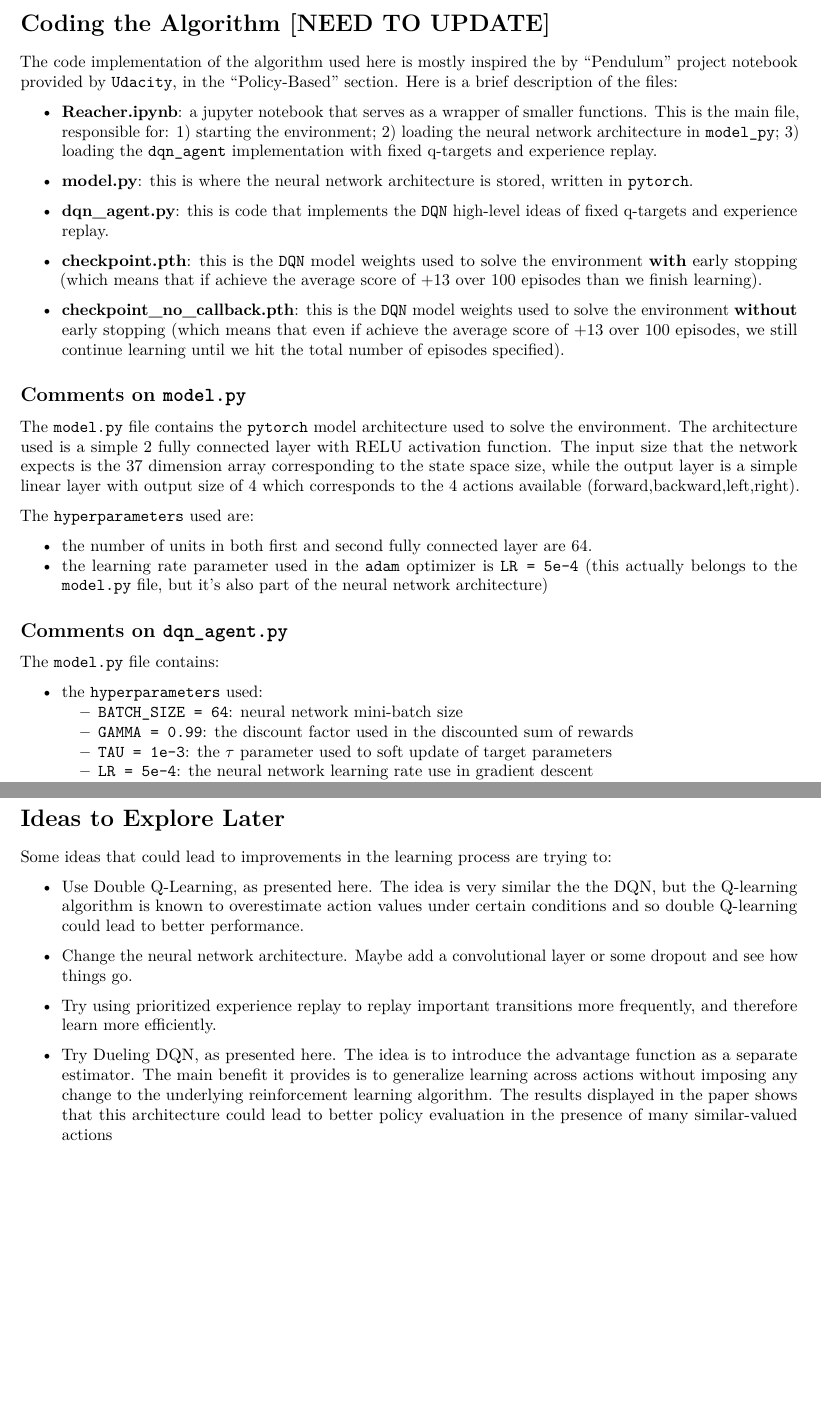
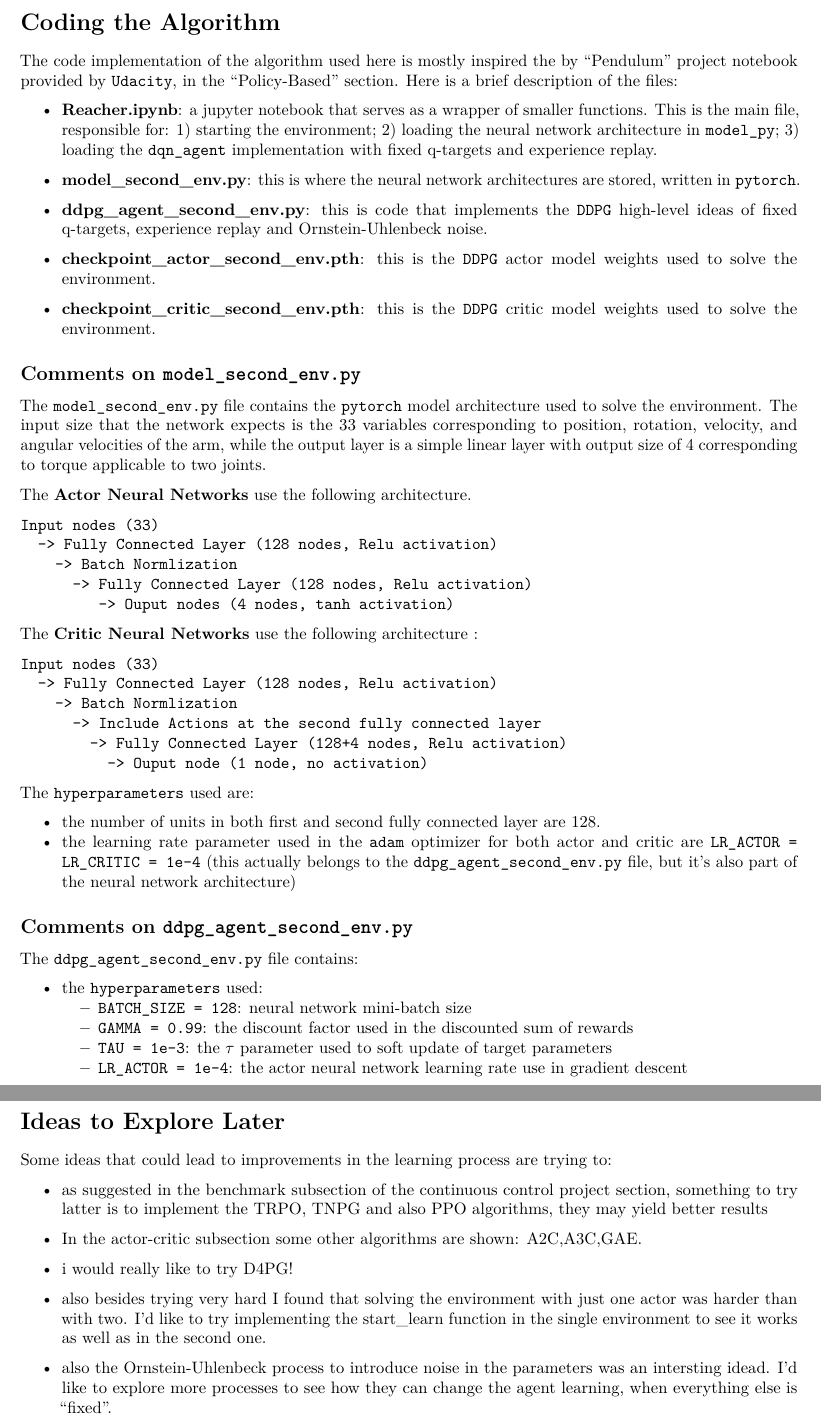
Before and after one commit to leouchoa/udacity_DRL_continuous_control, a LaTeX document (report/report.tex): two parts of pages 5 and 7 of 7 before the commit and two parts of pages 5 and 8 of 8 after it, joined at a grey line, cut so that both start at the same text, the shorter picture padded with empty space. Compiled offline with pdfLaTeX.

Commit message:
update report
added :

- training results
- hyperparameter choices
- actor-critic networks architecture
- ideas to explore later

```diff
--- a/report/report.tex
+++ b/report/report.tex
@@ -221,9 +221,8 @@ action spaces. The \texttt{DDPG} is depicted in Figure 02.
 
 \pagebreak
 
-\hypertarget{coding-the-algorithm-need-to-update}{%
-\section{Coding the Algorithm {[}NEED TO
-UPDATE{]}}\label{coding-the-algorithm-need-to-update}}
+\hypertarget{coding-the-algorithm}{%
+\section{Coding the Algorithm}\label{coding-the-algorithm}}
 
 The code implementation of the algorithm used here is mostly inspired
 the by ``Pendulum'' project notebook provided by \texttt{Udacity}, in
@@ -237,35 +236,51 @@ the ``Policy-Based'' section. Here is a brief description of the files:
   \texttt{model\_py}; 3) loading the \texttt{dqn\_agent} implementation
   with fixed q-targets and experience replay.
 \item
-  \textbf{model.py}: this is where the neural network architecture is
-  stored, written in \texttt{pytorch}.
+  \textbf{model\_second\_env.py}: this is where the neural network
+  architectures are stored, written in \texttt{pytorch}.
 \item
-  \textbf{dqn\_agent.py}: this is code that implements the \texttt{DQN}
-  high-level ideas of fixed q-targets and experience replay.
+  \textbf{ddpg\_agent\_second\_env.py}: this is code that implements the
+  \texttt{DDPG} high-level ideas of fixed q-targets, experience replay
+  and Ornstein-Uhlenbeck noise.
 \item
-  \textbf{checkpoint.pth}: this is the \texttt{DQN} model weights used
-  to solve the environment \textbf{with} early stopping (which means
-  that if achieve the average score of +13 over 100 episodes than we
-  finish learning).
+  \textbf{checkpoint\_actor\_second\_env.pth}: this is the \texttt{DDPG}
+  actor model weights used to solve the environment.
 \item
-  \textbf{checkpoint\_no\_callback.pth}: this is the \texttt{DQN} model
-  weights used to solve the environment \textbf{without} early stopping
-  (which means that even if achieve the average score of +13 over 100
-  episodes, we still continue learning until we hit the total number of
-  episodes specified).
+  \textbf{checkpoint\_critic\_second\_env.pth}: this is the
+  \texttt{DDPG} critic model weights used to solve the environment.
 \end{itemize}
 
-\hypertarget{comments-on-model.py}{%
+\hypertarget{comments-on-model_second_env.py}{%
 \subsection{\texorpdfstring{Comments on
-\texttt{model.py}}{Comments on model.py}}\label{comments-on-model.py}}
+\texttt{model\_second\_env.py}}{Comments on model\_second\_env.py}}\label{comments-on-model_second_env.py}}
 
-The \texttt{model.py} file contains the \texttt{pytorch} model
-architecture used to solve the environment. The architecture used is a
-simple 2 fully connected layer with RELU activation function. The input
-size that the network expects is the 37 dimension array corresponding to
-the state space size, while the output layer is a simple linear layer
-with output size of 4 which corresponds to the 4 actions available
-(forward,backward,left,right).
+The \texttt{model\_second\_env.py} file contains the \texttt{pytorch}
+model architecture used to solve the environment. The input size that
+the network expects is the 33 variables corresponding to position,
+rotation, velocity, and angular velocities of the arm, while the output
+layer is a simple linear layer with output size of 4 corresponding to
+torque applicable to two joints.
+
+The \textbf{Actor Neural Networks} use the following architecture.
+
+\begin{verbatim}
+Input nodes (33)
+  -> Fully Connected Layer (128 nodes, Relu activation)
+    -> Batch Normlization
+      -> Fully Connected Layer (128 nodes, Relu activation)
+         -> Ouput nodes (4 nodes, tanh activation)
+\end{verbatim}
+
+The \textbf{Critic Neural Networks} use the following architecture :
+
+\begin{verbatim}
+Input nodes (33)
+  -> Fully Connected Layer (128 nodes, Relu activation)
+    -> Batch Normlization
+      -> Include Actions at the second fully connected layer
+        -> Fully Connected Layer (128+4 nodes, Relu activation)
+          -> Ouput node (1 node, no activation)
+\end{verbatim}
 
 The \texttt{hyperparameters} used are:
 
@@ -273,18 +288,19 @@ The \texttt{hyperparameters} used are:
 \tightlist
 \item
   the number of units in both first and second fully connected layer are
-  64.
+  128.
 \item
-  the learning rate parameter used in the \texttt{adam} optimizer is
-  \texttt{LR\ =\ 5e-4} (this actually belongs to the \texttt{model.py}
+  the learning rate parameter used in the \texttt{adam} optimizer for
+  both actor and critic are \texttt{LR\_ACTOR\ =\ LR\_CRITIC\ =\ 1e-4}
+  (this actually belongs to the \texttt{ddpg\_agent\_second\_env.py}
   file, but it's also part of the neural network architecture)
 \end{itemize}
 
-\hypertarget{comments-on-dqn_agent.py}{%
+\hypertarget{comments-on-ddpg_agent_second_env.py}{%
 \subsection{\texorpdfstring{Comments on
-\texttt{dqn\_agent.py}}{Comments on dqn\_agent.py}}\label{comments-on-dqn_agent.py}}
+\texttt{ddpg\_agent\_second\_env.py}}{Comments on ddpg\_agent\_second\_env.py}}\label{comments-on-ddpg_agent_second_env.py}}
 
-The \texttt{model.py} file contains:
+The \texttt{ddpg\_agent\_second\_env.py} file contains:
 
 \begin{itemize}
 \tightlist
@@ -294,7 +310,7 @@ The \texttt{model.py} file contains:
   \begin{itemize}
   \tightlist
   \item
-    \texttt{BATCH\_SIZE\ =\ 64}: neural network mini-batch size
+    \texttt{BATCH\_SIZE\ =\ 128}: neural network mini-batch size
   \item
     \texttt{GAMMA\ =\ 0.99}: the discount factor used in the discounted
     sum of rewards
@@ -302,12 +318,15 @@ The \texttt{model.py} file contains:
     \texttt{TAU\ =\ 1e-3}: the \(\tau\) parameter used to soft update of
     target parameters
   \item
-    \texttt{LR\ =\ 5e-4}: the neural network learning rate use in
-    gradient descent
+    \texttt{LR\_ACTOR\ =\ 1e-4}: the actor neural network learning rate
+    use in gradient descent
   \item
-    \texttt{UPDATE\_EVERY\ =\ 4}: how often to update the network
+    \texttt{LR\_CRITIC\ =\ 1e-4}: the critic neural network learning
+    rate use in gradient descent
   \item
-    \texttt{BUFFER\_SIZE\ =\ 1e5}: replay buffer size (how much we store
+    \texttt{WEIGHT\_DECAY\ =\ 0.0}: L2 weight decay
+  \item
+    \texttt{BUFFER\_SIZE\ =\ 1e6}: replay buffer size (how much we store
     into the replay buffer)
   \end{itemize}
 \item
@@ -369,27 +416,25 @@ trying to:
 
 \begin{itemize}
 \item
-  Use Double Q-Learning, as presented
-  \href{https://arxiv.org/pdf/1509.06461}{here}. The idea is very
-  similar the the DQN, but the Q-learning algorithm is known to
-  overestimate action values under certain conditions and so double
-  Q-learning could lead to better performance.
+  as suggested in the benchmark subsection of the continuous control
+  project section, something to try latter is to implement the TRPO,
+  TNPG and also PPO algorithms, they may yield better results
 \item
-  Change the neural network architecture. Maybe add a convolutional
-  layer or some dropout and see how things go.
+  In the actor-critic subsection some other algorithms are shown:
+  A2C,A3C,GAE.
 \item
-  Try using \href{https://arxiv.org/pdf/1511.05952}{prioritized
-  experience replay} to replay important transitions more frequently,
-  and therefore learn more efficiently.
+  i would really like to try
+  \href{https://openreview.net/pdf?id=SyZipzbCb}{D4PG}!
 \item
-  Try Dueling DQN, as presented
-  \href{https://arxiv.org/pdf/1511.06581}{here}. The idea is to
-  introduce the advantage function as a separate estimator. The main
-  benefit it provides is to generalize learning across actions without
-  imposing any change to the underlying reinforcement learning
-  algorithm. The results displayed in the paper shows that this
-  architecture could lead to better policy evaluation in the presence of
-  many similar-valued actions
+  also besides trying very hard I found that solving the environment
+  with just one actor was harder than with two. I'd like to try
+  implementing the start\_learn function in the single environment to
+  see it works as well as in the second one.
+\item
+  also the Ornstein-Uhlenbeck process to introduce noise in the
+  parameters was an intersting idead. I'd like to explore more processes
+  to see how they can change the agent learning, when everything else is
+  ``fixed''.
 \end{itemize}
 
 \end{document}
```
Also changed, not shown: report/imgs/results_1.png (added), report/imgs/results_2.png (added), report/report.pdf, report/report.tex (60 more changed lines), 1 other file.
